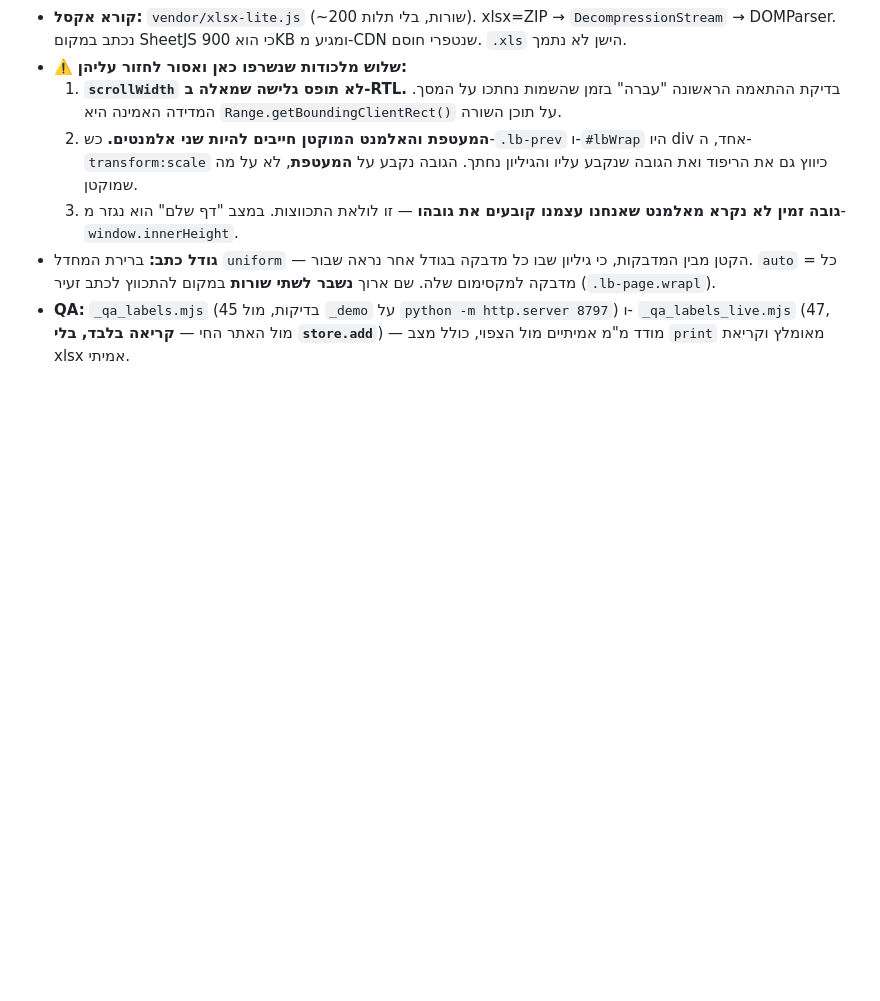
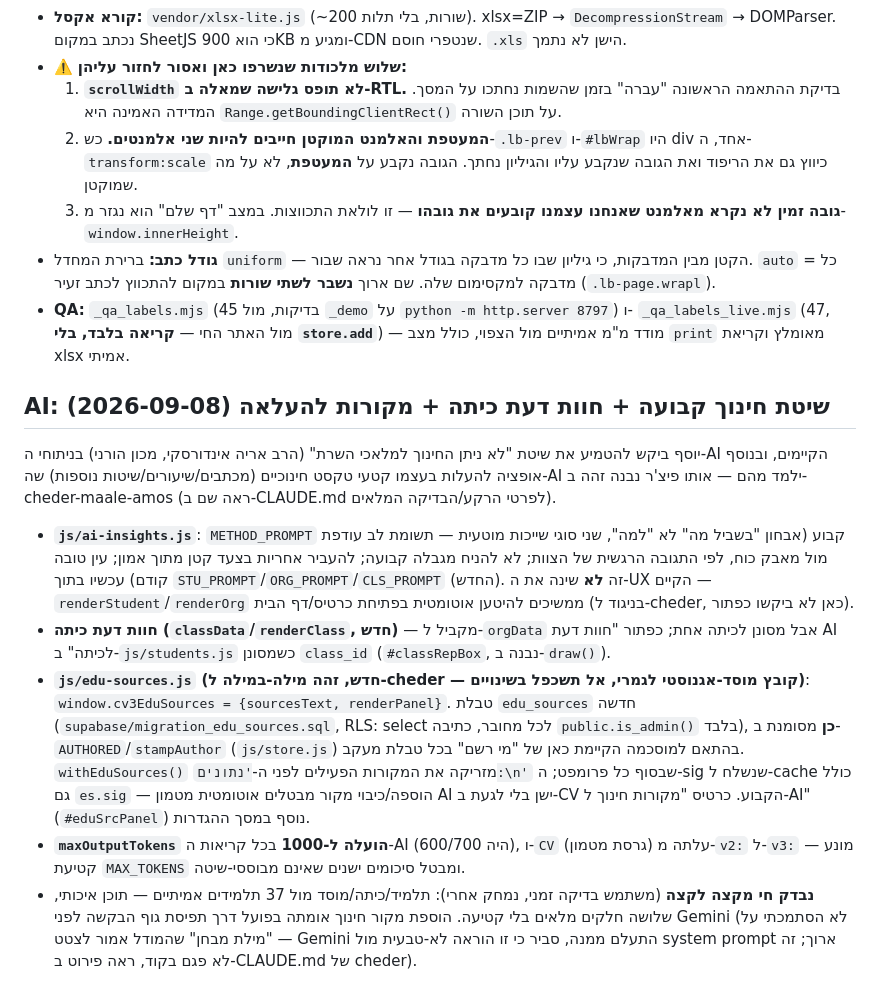
Before and after one commit to 6787012-max/beit-hatalmud, a Markdown page: CLAUDE.md, the part around the change. Rendered like a GitHub page; blank space fills up the shorter version.

Commit message:
docs: תיעוד שדרוג ה-AI ב-CLAUDE.md
Co-Authored-By: Claude Sonnet 5 <noreply@anthropic.com>

```diff
--- a/CLAUDE.md
+++ b/CLAUDE.md
@@ -320,3 +320,36 @@ RLS מופעל עם policies בכל הטבלאות · אין רשומות יתו
 - **QA:** `_qa_labels.mjs` (45 בדיקות, מול `_demo` על `python -m http.server 8797`) ו-
   `_qa_labels_live.mjs` (47, מול האתר החי — **קריאה בלבד, בלי `store.add`**) —
   מודד מ"מ אמיתיים מול הצפוי, כולל מצב `print` מאומלץ וקריאת xlsx אמיתי.
+
+## AI: שיטת חינוך קבועה + חוות דעת כיתה + מקורות להעלאה (2026-09-08)
+יוסף ביקש להטמיע את שיטת "לא ניתן החינוך למלאכי השרת" (הרב אריה אינדורסקי,
+מכון הורני) בניתוחי ה-AI הקיימים, ובנוסף אופציה להעלות בעצמו קטעי טקסט
+חינוכיים (מכתבים/שיעורים/שיטות נוספות) שה-AI ילמד מהם — אותו פיצ'ר נבנה
+זהה ב-cheder-maale-amos (ראה שם ב-CLAUDE.md לפרטי הרקע/הבדיקה המלאים).
+
+- **`js/ai-insights.js`**: `METHOD_PROMPT` קבוע (אבחון "בשביל מה" לא "למה",
+  שני סוגי שייכות מוטעית — תשומת לב עודפת מול מאבק כוח, לפי התגובה הרגשית
+  של הצוות; לא להניח מגבלה קבועה; להעביר אחריות בצעד קטן מתוך אמון; עין
+  טובה קודם) עכשיו בתוך `STU_PROMPT`/`ORG_PROMPT`/`CLS_PROMPT` (החדש). זה
+  **לא** שינה את ה-UX הקיים — `renderStudent`/`renderOrg` ממשיכים להיטען
+  אוטומטית בפתיחת כרטיס/דף הבית (בניגוד ל-cheder, כאן לא ביקשו כפתור).
+- **חוות דעת כיתה (`classData`/`renderClass`, חדש)** — מקביל ל-`orgData`
+  אבל מסונן לכיתה אחת; כפתור "חוות דעת AI לכיתה" ב-`js/students.js` כשמסונן
+  `class_id` (`#classRepBox`, נבנה ב-`draw()`).
+- **`js/edu-sources.js` (חדש, זהה מילה-במילה ל-cheder — קובץ מוסד-אגנוסטי
+  לגמרי, אל תשכפל בשינויים)**: `window.cv3EduSources = {sourcesText,
+  renderPanel}`. טבלת `edu_sources` חדשה (`supabase/migration_edu_sources.sql`,
+  RLS: select לכל מחובר, כתיבה `public.is_admin()` בלבד), **כן** מסומנת
+  ב-`AUTHORED`/`stampAuthor` (`js/store.js`) בהתאם למוסכמה הקיימת כאן של "מי
+  רשם" בכל טבלת מעקב. `withEduSources()` מזריקה את המקורות הפעילים לפני
+  ה-`'נתונים:\n'` שבסוף כל פרומפט; ה-sig שנשלח ל-cache כולל גם `es.sig` —
+  הוספה/כיבוי מקור מבטלים אוטומטית מטמון AI ישן בלי לגעת ב-CV הקבוע.
+  כרטיס "מקורות חינוך ל-AI" (`#eduSrcPanel`) נוסף במסך ההגדרות.
+- **`maxOutputTokens` הועלה ל-1000** בכל קריאות ה-AI (היה 600/700), ו-`CV`
+  (גרסת מטמון) עלתה מ-`v2:` ל-`v3:` — מונע קטיעת `MAX_TOKENS` ומבטל סיכומים
+  ישנים שאינם מבוססי-שיטה.
+- **נבדק חי מקצה לקצה** (משתמש בדיקה זמני, נמחק אחרי): תלמיד/כיתה/מוסד מול
+  37 תלמידים אמיתיים — תוכן איכותי, שלושה חלקים מלאים בלי קטיעה. הוספת מקור
+  חינוך אומתה בפועל דרך תפיסת גוף הבקשה לפני Gemini (לא הסתמכתי על "מילת
+  מבחן" שהמודל אמור לצטט — Gemini התעלם ממנה, סביר כי זו הוראה לא-טבעית מול
+  system prompt ארוך; זה לא פגם בקוד, ראה פירוט ב-CLAUDE.md של cheder).
```
